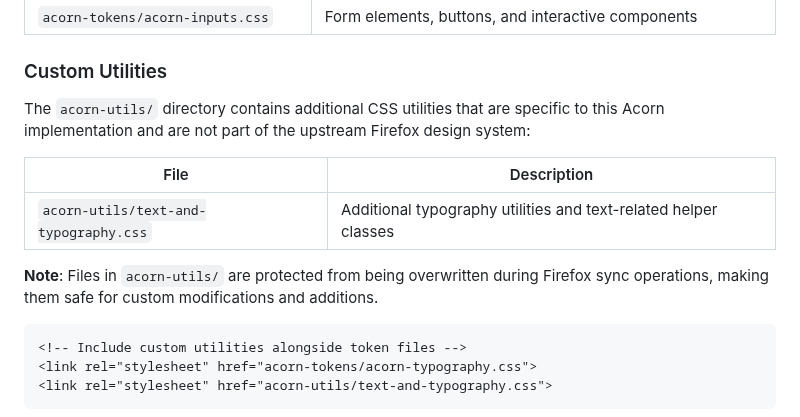
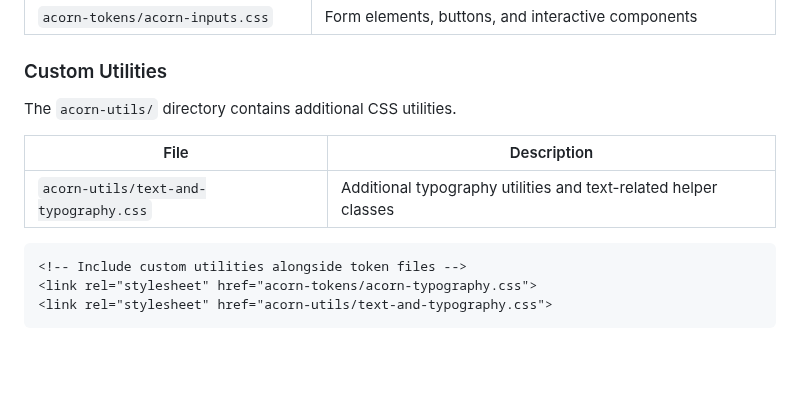
Before and after one commit to jsimplicio/acorn-design-system, a Markdown page: README.md, the part around the change. Rendered like a GitHub page; blank space fills up the shorter version.

Commit message:
Simplify Custom Utilities section in README
- Remove references to Firefox sync protection
- Remove mentions of project-specific or upstream distinctions
- Keep the section generic and focused on utility description
- Maintain clear usage examples and file documentation

````diff
--- a/README.md
+++ b/README.md
@@ -70,13 +70,11 @@ You can use the modular CSS files in your projects:
 
 ### Custom Utilities
 
-The `acorn-utils/` directory contains additional CSS utilities that are specific to this Acorn implementation and are not part of the upstream Firefox design system:
+The `acorn-utils/` directory contains additional CSS utilities.
 
 | File | Description |
 |------|-------------|
 | `acorn-utils/text-and-typography.css` | Additional typography utilities and text-related helper classes |
-
-**Note**: Files in `acorn-utils/` are protected from being overwritten during Firefox sync operations, making them safe for custom modifications and additions.
 
 ```html
 <!-- Include custom utilities alongside token files -->
````
